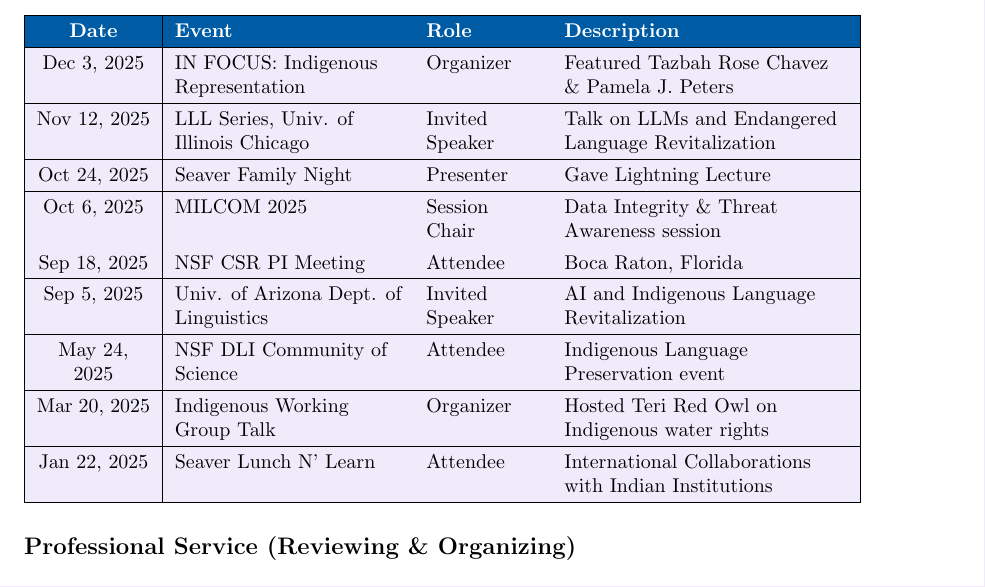
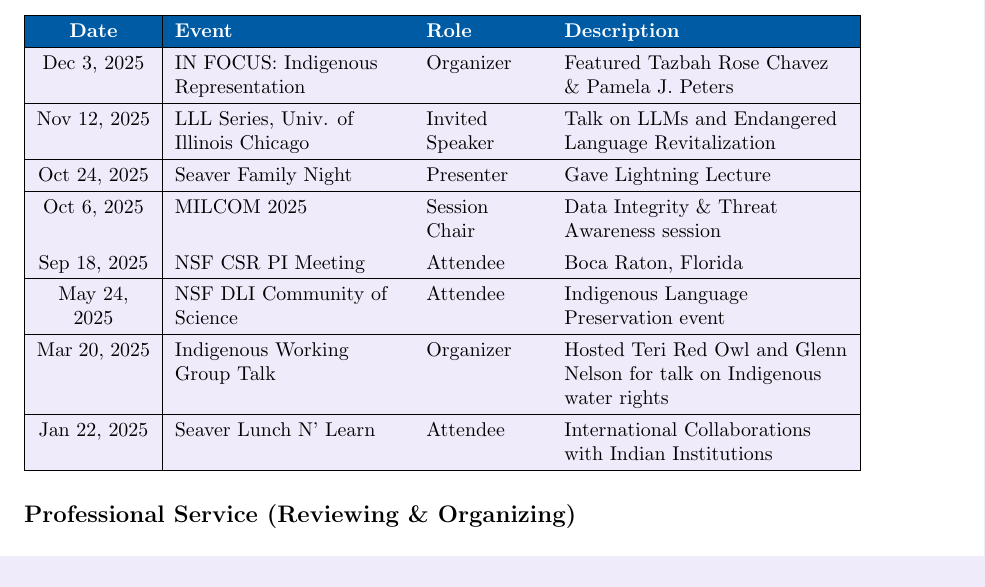
Before and after one commit to jaredraycoleman/fsr_reports, a LaTeX document (2025/fsr2025.tex): part of page 8 of 11, cut so that both start at the same text. Compiled offline with pdfLaTeX.

Commit message:
Minor updates

```diff
--- a/2025/fsr2025.tex
+++ b/2025/fsr2025.tex
@@ -463,13 +463,10 @@
 Sep 18, 2025 & NSF CSR PI Meeting & Attendee & Boca Raton, Florida \\
 \hline
 \rowcolor{serviceevent}
-Sep 5, 2025 & Univ. of Arizona Dept. of Linguistics & Invited Speaker & AI and Indigenous Language Revitalization \\
-\hline
-\rowcolor{serviceevent}
 May 24, 2025 & NSF DLI Community of Science & Attendee & Indigenous Language Preservation event \\
 \hline
 \rowcolor{serviceevent}
-Mar 20, 2025 & Indigenous Working Group Talk & Organizer & Hosted Teri Red Owl on Indigenous water rights \\
+Mar 20, 2025 & Indigenous Working Group Talk & Organizer & Hosted Teri Red Owl and Glenn Nelson for talk on Indigenous water rights \\
 \hline
 \rowcolor{serviceevent}
 Jan 22, 2025 & Seaver Lunch N' Learn & Attendee & International Collaborations with Indian Institutions \\
```
Also changed, not shown: 2025/fsr2025.pdf.
